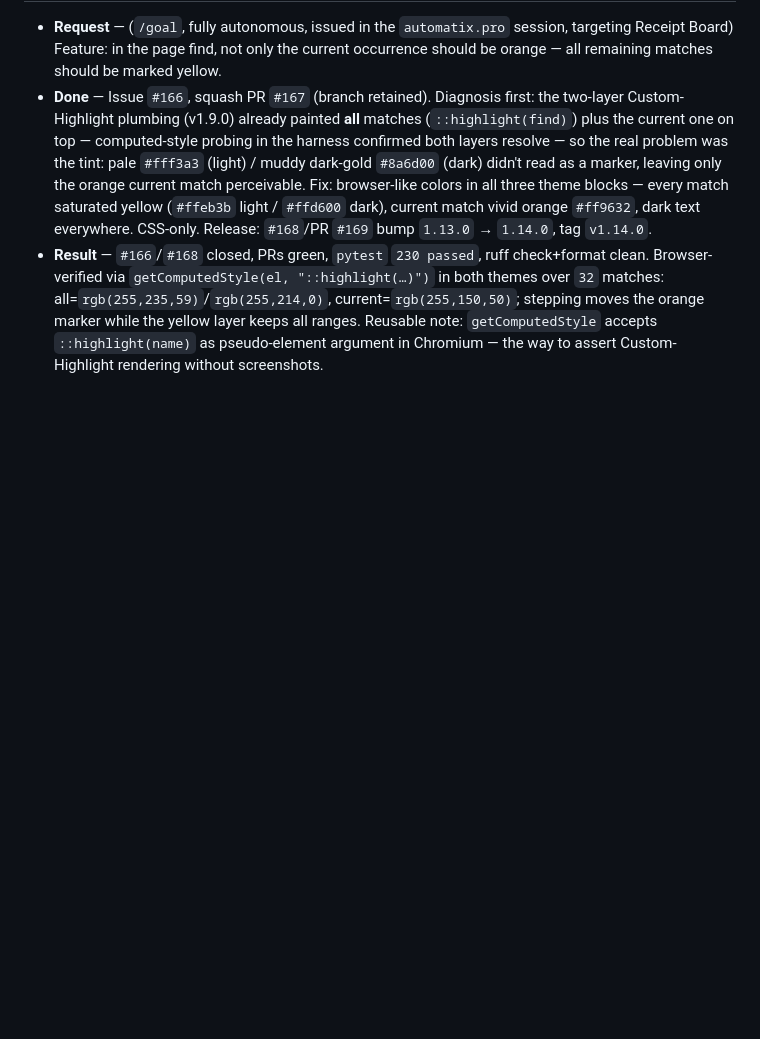
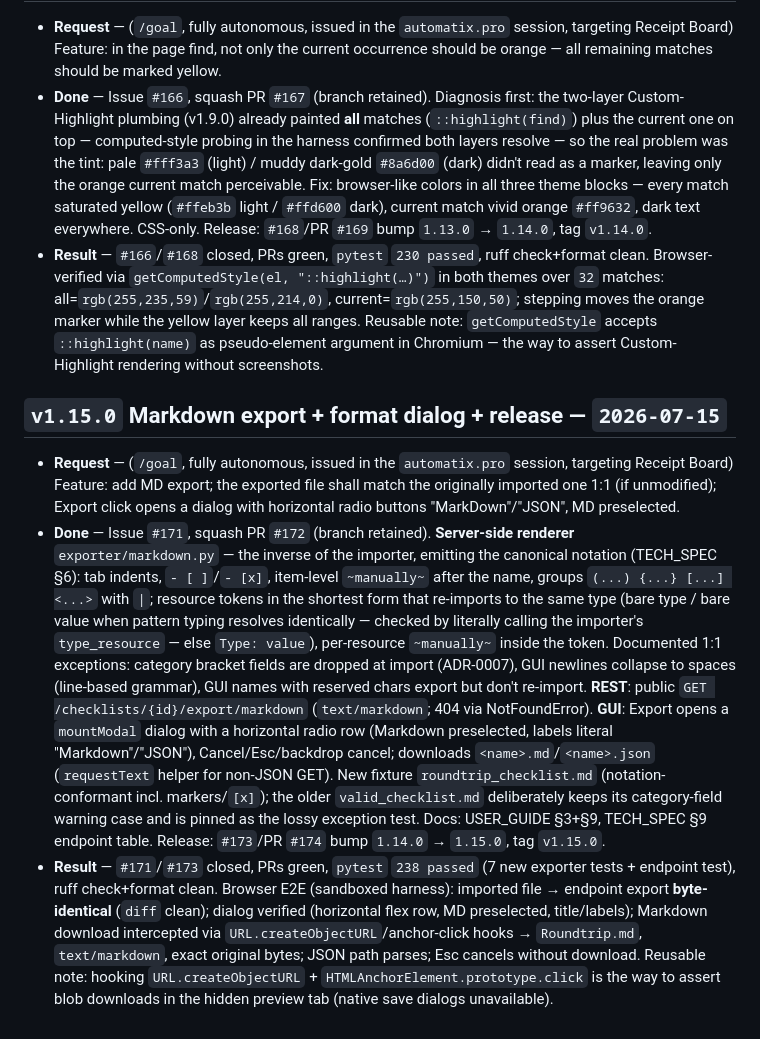
Before and after one commit to automatix/receipt-board, a Markdown page: MEMORY.md, the part around the change. Drawn GitHub-style; blank space fills up the shorter version.

Commit message:
Record the v1.15.0 round in MEMORY.md (#175)
Co-authored-by: Claude Fable 5 <noreply@anthropic.com>

```diff
--- a/MEMORY.md
+++ b/MEMORY.md
@@ -155,3 +155,9 @@
 - **Request** — (`/goal`, fully autonomous, issued in the `automatix.pro` session, targeting Receipt Board) Feature: in the page find, not only the current occurrence should be orange — all remaining matches should be marked yellow.
 - **Done** — Issue `#166`, squash PR `#167` (branch retained). Diagnosis first: the two-layer Custom-Highlight plumbing (v1.9.0) already painted **all** matches (`::highlight(find)`) plus the current one on top — computed-style probing in the harness confirmed both layers resolve — so the real problem was the tint: pale `#fff3a3` (light) / muddy dark-gold `#8a6d00` (dark) didn't read as a marker, leaving only the orange current match perceivable. Fix: browser-like colors in all three theme blocks — every match saturated yellow (`#ffeb3b` light / `#ffd600` dark), current match vivid orange `#ff9632`, dark text everywhere. CSS-only. Release: `#168`/PR `#169` bump `1.13.0` → `1.14.0`, tag `v1.14.0`.
 - **Result** — `#166`/`#168` closed, PRs green, `pytest` `230 passed`, ruff check+format clean. Browser-verified via `getComputedStyle(el, "::highlight(…)")` in both themes over `32` matches: all=`rgb(255,235,59)`/`rgb(255,214,0)`, current=`rgb(255,150,50)`; stepping moves the orange marker while the yellow layer keeps all ranges. Reusable note: `getComputedStyle` accepts `::highlight(name)` as pseudo-element argument in Chromium — the way to assert Custom-Highlight rendering without screenshots.
+
+## `v1.15.0` Markdown export + format dialog + release — `2026-07-15`
+
+- **Request** — (`/goal`, fully autonomous, issued in the `automatix.pro` session, targeting Receipt Board) Feature: add MD export; the exported file shall match the originally imported one 1:1 (if unmodified); Export click opens a dialog with horizontal radio buttons "MarkDown"/"JSON", MD preselected.
+- **Done** — Issue `#171`, squash PR `#172` (branch retained). **Server-side renderer** `exporter/markdown.py` — the inverse of the importer, emitting the canonical notation (TECH_SPEC §6): tab indents, `- [ ]`/`- [x]`, item-level `~manually~` after the name, groups `(...) {...} [...] <...>` with ` | `; resource tokens in the shortest form that re-imports to the same type (bare type / bare value when pattern typing resolves identically — checked by literally calling the importer's `type_resource` — else `Type: value`), per-resource `~manually~` inside the token. Documented 1:1 exceptions: category bracket fields are dropped at import (ADR-0007), GUI newlines collapse to spaces (line-based grammar), GUI names with reserved chars export but don't re-import. **REST**: public `GET /checklists/{id}/export/markdown` (`text/markdown`; 404 via NotFoundError). **GUI**: Export opens a `mountModal` dialog with a horizontal radio row (Markdown preselected, labels literal "Markdown"/"JSON"), Cancel/Esc/backdrop cancel; downloads `<name>.md`/`<name>.json` (`requestText` helper for non-JSON GET). New fixture `roundtrip_checklist.md` (notation-conformant incl. markers/`[x]`); the older `valid_checklist.md` deliberately keeps its category-field warning case and is pinned as the lossy exception test. Docs: USER_GUIDE §3+§9, TECH_SPEC §9 endpoint table. Release: `#173`/PR `#174` bump `1.14.0` → `1.15.0`, tag `v1.15.0`.
+- **Result** — `#171`/`#173` closed, PRs green, `pytest` `238 passed` (7 new exporter tests + endpoint test), ruff check+format clean. Browser E2E (sandboxed harness): imported file → endpoint export **byte-identical** (`diff` clean); dialog verified (horizontal flex row, MD preselected, title/labels); Markdown download intercepted via `URL.createObjectURL`/anchor-click hooks → `Roundtrip.md`, `text/markdown`, exact original bytes; JSON path parses; Esc cancels without download. Reusable note: hooking `URL.createObjectURL` + `HTMLAnchorElement.prototype.click` is the way to assert blob downloads in the hidden preview tab (native save dialogs unavailable).
```
